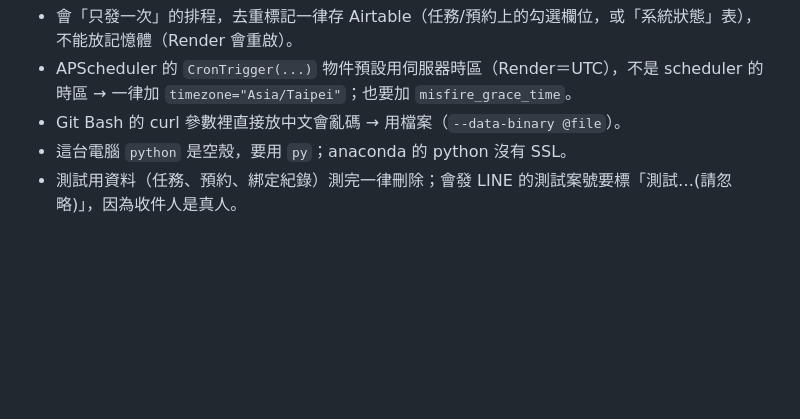
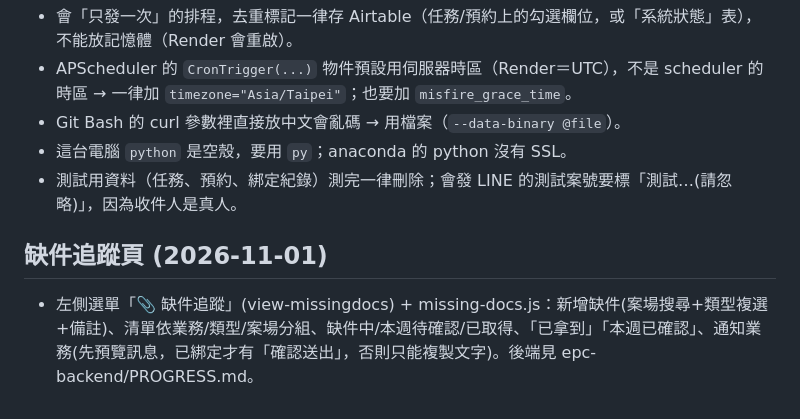
Before and after one commit to mario850508/-epc-dashboard, a Markdown page: PROGRESS.md, the part around the change. Rendered like a GitHub page; blank space fills up the shorter version.

Commit message:
PROGRESS: 缺件追蹤頁
Co-Authored-By: Claude Sonnet 5.5 <noreply@anthropic.com>

```diff
--- a/PROGRESS.md
+++ b/PROGRESS.md
@@ -209,3 +209,7 @@
 - Git Bash 的 curl 參數裡直接放中文會亂碼 → 用檔案（`--data-binary @file`）。
 - 這台電腦 `python` 是空殼，要用 `py`；anaconda 的 python 沒有 SSL。
 - 測試用資料（任務、預約、綁定紀錄）測完一律刪除；會發 LINE 的測試案號要標「測試…(請忽略)」，因為收件人是真人。
+
+
+## 缺件追蹤頁 (2026-11-01)
+- 左側選單「📎 缺件追蹤」(view-missingdocs) + missing-docs.js：新增缺件(案場搜尋+類型複選+備註)、清單依業務/類型/案場分組、缺件中/本週待確認/已取得、「已拿到」「本週已確認」、通知業務(先預覽訊息，已綁定才有「確認送出」，否則只能複製文字)。後端見 epc-backend/PROGRESS.md。
```
